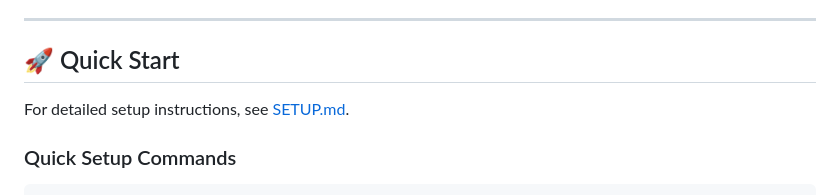
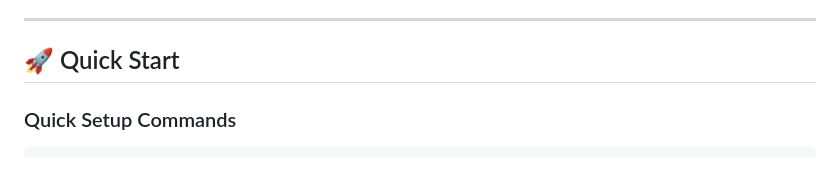
Before and after one commit to gocasters/rankr, a Markdown page: README.md, the part around the change. GitHub-like rendering; blank space fills up the shorter version.

Commit message:
feat: Remove setup.md because it removed, and put all of them in README.md

````diff
--- a/README.md
+++ b/README.md
@@ -4,8 +4,6 @@ Rank repo contributors
 
 ---
 ## 🚀 Quick Start
-
-For detailed setup instructions, see [SETUP.md](SETUP.md).
 
 ### Quick Setup Commands
 ```bash
````
